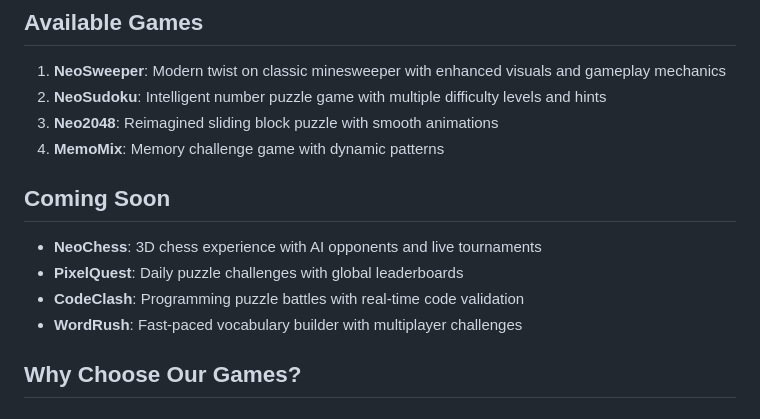
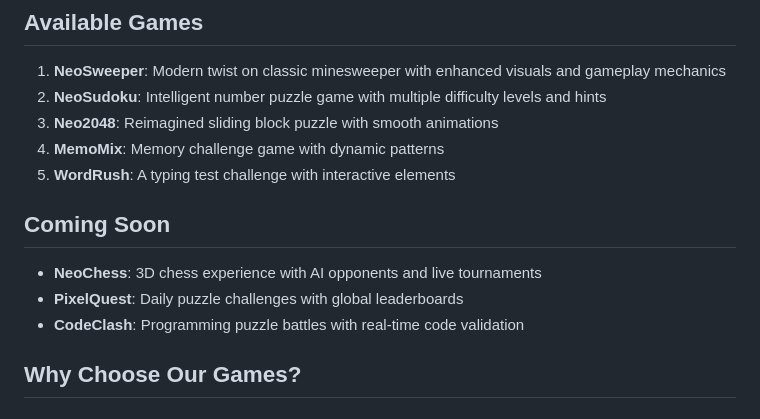
Before and after one commit to lazzerex/digital-labs, a Markdown page: README.md, the part around the change. Drawn GitHub-style.

```diff
--- a/README.md
+++ b/README.md
@@ -33,13 +33,14 @@ Visit the site: [Lazzerex Digital Labs](https://digital-labs-nine.vercel.app/)
 2. **NeoSudoku**: Intelligent number puzzle game with multiple difficulty levels and hints
 3. **Neo2048**: Reimagined sliding block puzzle with smooth animations
 4. **MemoMix**: Memory challenge game with dynamic patterns
+5. **WordRush**: A typing test challenge with interactive elements
 
 ## Coming Soon
 
 - **NeoChess**: 3D chess experience with AI opponents and live tournaments
 - **PixelQuest**: Daily puzzle challenges with global leaderboards
 - **CodeClash**: Programming puzzle battles with real-time code validation
-- **WordRush**: Fast-paced vocabulary builder with multiplayer challenges
+
 
 ## Why Choose Our Games?
 
```
